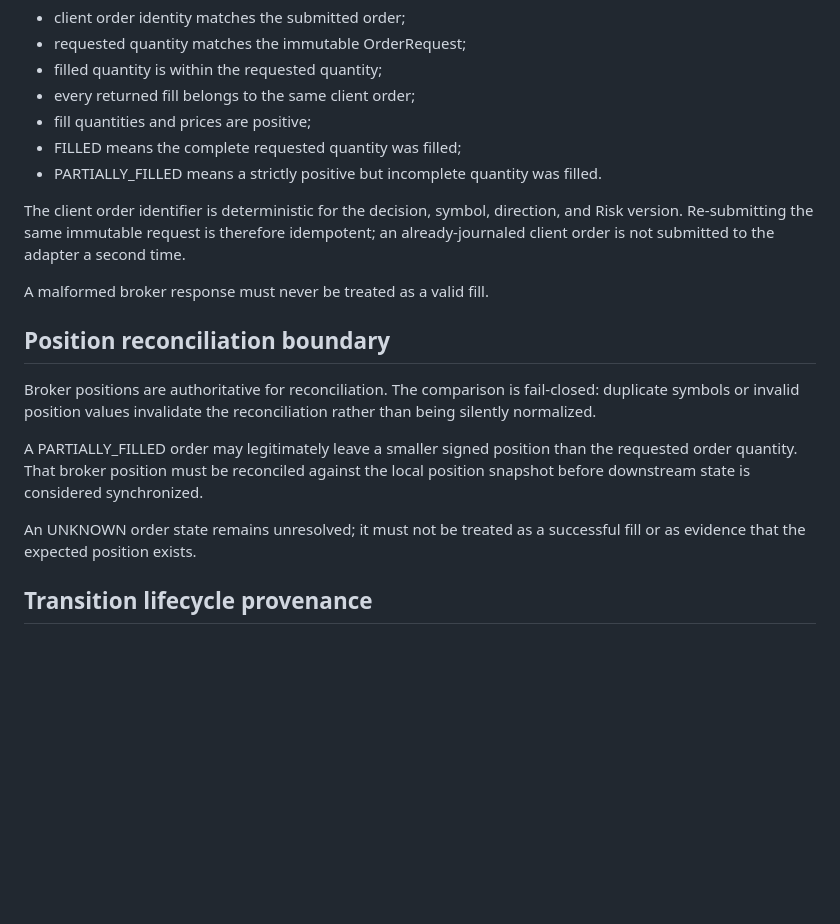
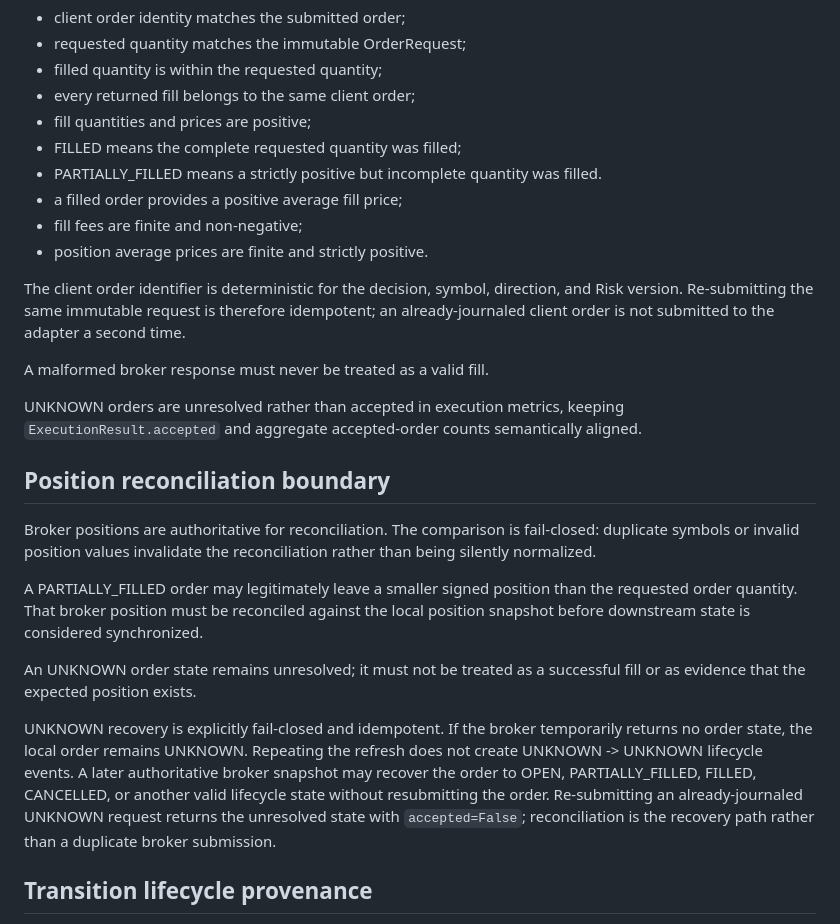
Before and after one commit to Vishal10052006/Stock_Bot, a Markdown page: docs/EXECUTION_ENGINE.md, the part around the change. GitHub-like rendering; blank space fills up the shorter version.

Commit message:
docs(execution): document unknown recovery and strict invariants

```diff
--- a/docs/EXECUTION_ENGINE.md
+++ b/docs/EXECUTION_ENGINE.md
@@ -79,6 +79,9 @@ accepted execution state. It verifies:
 - fill quantities and prices are positive;
 - FILLED means the complete requested quantity was filled;
 - PARTIALLY_FILLED means a strictly positive but incomplete quantity was filled.
+- a filled order provides a positive average fill price;
+- fill fees are finite and non-negative;
+- position average prices are finite and strictly positive.
 
 The client order identifier is deterministic for the decision, symbol, direction,
 and Risk version. Re-submitting the same immutable request is therefore
@@ -87,6 +90,10 @@ second time.
 
 A malformed broker response must never be treated as a valid fill.
 
+
+UNKNOWN orders are unresolved rather than accepted in execution
+metrics, keeping `ExecutionResult.accepted` and aggregate accepted-order
+counts semantically aligned.
 
 ## Position reconciliation boundary
 
@@ -100,6 +107,16 @@ the local position snapshot before downstream state is considered synchronized.
 
 An UNKNOWN order state remains unresolved; it must not be treated as a
 successful fill or as evidence that the expected position exists.
+
+UNKNOWN recovery is explicitly fail-closed and idempotent. If the broker
+temporarily returns no order state, the local order remains UNKNOWN. Repeating
+the refresh does not create UNKNOWN -> UNKNOWN lifecycle events. A later
+authoritative broker snapshot may recover the order to OPEN,
+PARTIALLY_FILLED, FILLED, CANCELLED, or another valid lifecycle state without
+resubmitting the order. Re-submitting an already-journaled UNKNOWN request
+returns the unresolved state with `accepted=False`; reconciliation is the
+recovery path rather than a duplicate broker submission.
+
 
 
 ## Transition lifecycle provenance
```
